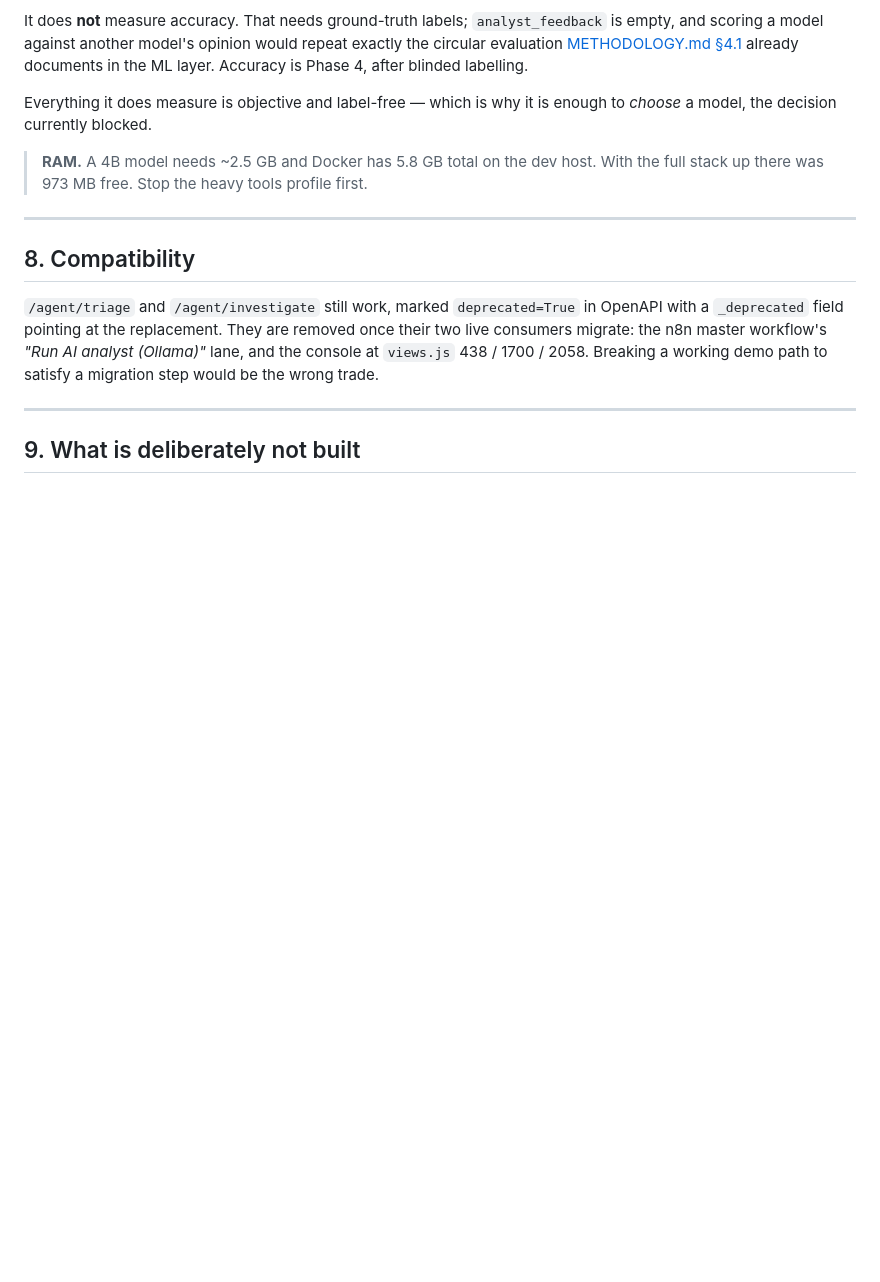
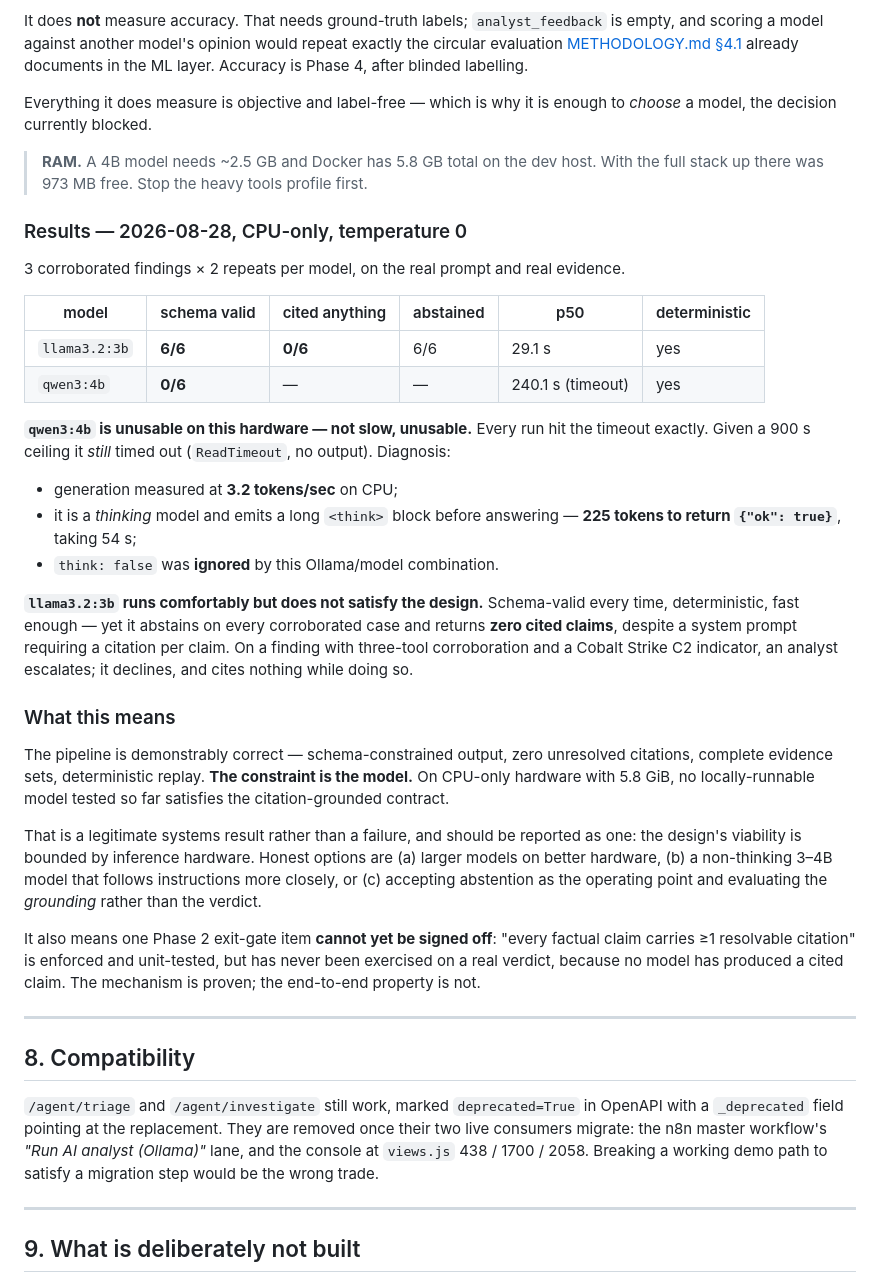
Before and after one commit to kryptbakar/FYP, a Markdown page: vyrex/docs/AGENT-ORCHESTRATION.md, the part around the change. Rendered like a GitHub page; blank space fills up the shorter version.

Commit message:
docs: record the model benchmark result
qwen3:4b is unusable on this hardware - not slow, unusable. All 6 runs hit the
240s timeout exactly; given a 900s ceiling it still timed out with no output.
Diagnosis: 3.2 tokens/sec on CPU, and it is a thinking model that emitted a
225-token think block just to return a two-token JSON object, taking 54s. The
think:false parameter was ignored by this Ollama/model combination.

llama3.2:3b runs comfortably - schema-valid 6/6, deterministic, 29.1s p50 - but
does not satisfy the design: it abstains on every corroborated case and returns
ZERO cited claims, despite a system prompt requiring a citation per claim. On a
finding with three-tool corroboration and a Cobalt Strike C2 indicator it
declines, and cites nothing while declining.

Recorded as a systems result rather than a failure: the pipeline is demonstrably
correct (schema-constrained output, zero unresolved citations, complete evidence,
deterministic replay) and the constraint is the model. On CPU-only hardware with
5.8 GiB, no locally-runnable model tested satisfies the citation-grounded
contract.

Consequence stated plainly: one Phase 2 exit-gate item cannot be signed off.
"Every factual claim carries a resolvable citation" is enforced and unit-tested
but has never been exercised on a real verdict, because no model has produced a
cited claim. The mechanism is proven; the end-to-end property is not. Conflating
those two would be the easy and wrong thing to write.

```diff
--- a/vyrex/docs/AGENT-ORCHESTRATION.md
+++ b/vyrex/docs/AGENT-ORCHESTRATION.md
@@ -228,6 +228,47 @@ Everything it does measure is objective and label-free — which is why it is en
 > **RAM.** A 4B model needs ~2.5 GB and Docker has 5.8 GB total on the dev host. With the
 > full stack up there was 973 MB free. Stop the heavy tools profile first.
 
+### Results — 2026-08-28, CPU-only, temperature 0
+
+3 corroborated findings × 2 repeats per model, on the real prompt and real evidence.
+
+| model | schema valid | cited anything | abstained | p50 | deterministic |
+|---|---|---|---|---|---|
+| `llama3.2:3b` | **6/6** | **0/6** | 6/6 | 29.1 s | yes |
+| `qwen3:4b` | **0/6** | — | — | 240.1 s (timeout) | yes |
+
+**`qwen3:4b` is unusable on this hardware — not slow, unusable.** Every run hit the timeout
+exactly. Given a 900 s ceiling it *still* timed out (`ReadTimeout`, no output). Diagnosis:
+
+- generation measured at **3.2 tokens/sec** on CPU;
+- it is a *thinking* model and emits a long `<think>` block before answering — **225 tokens
+  to return `{"ok": true}`**, taking 54 s;
+- `think: false` was **ignored** by this Ollama/model combination.
+
+**`llama3.2:3b` runs comfortably but does not satisfy the design.** Schema-valid every time,
+deterministic, fast enough — yet it abstains on every corroborated case and returns **zero
+cited claims**, despite a system prompt requiring a citation per claim. On a finding with
+three-tool corroboration and a Cobalt Strike C2 indicator, an analyst escalates; it declines,
+and cites nothing while doing so.
+
+### What this means
+
+The pipeline is demonstrably correct — schema-constrained output, zero unresolved citations,
+complete evidence sets, deterministic replay. **The constraint is the model.** On CPU-only
+hardware with 5.8 GiB, no locally-runnable model tested so far satisfies the
+citation-grounded contract.
+
+That is a legitimate systems result rather than a failure, and should be reported as one:
+the design's viability is bounded by inference hardware. Honest options are (a) larger
+models on better hardware, (b) a non-thinking 3–4B model that follows instructions more
+closely, or (c) accepting abstention as the operating point and evaluating the *grounding*
+rather than the verdict.
+
+It also means one Phase 2 exit-gate item **cannot yet be signed off**: "every factual claim
+carries ≥1 resolvable citation" is enforced and unit-tested, but has never been exercised on
+a real verdict, because no model has produced a cited claim. The mechanism is proven; the
+end-to-end property is not.
+
 ---
 
 ## 8. Compatibility
```
